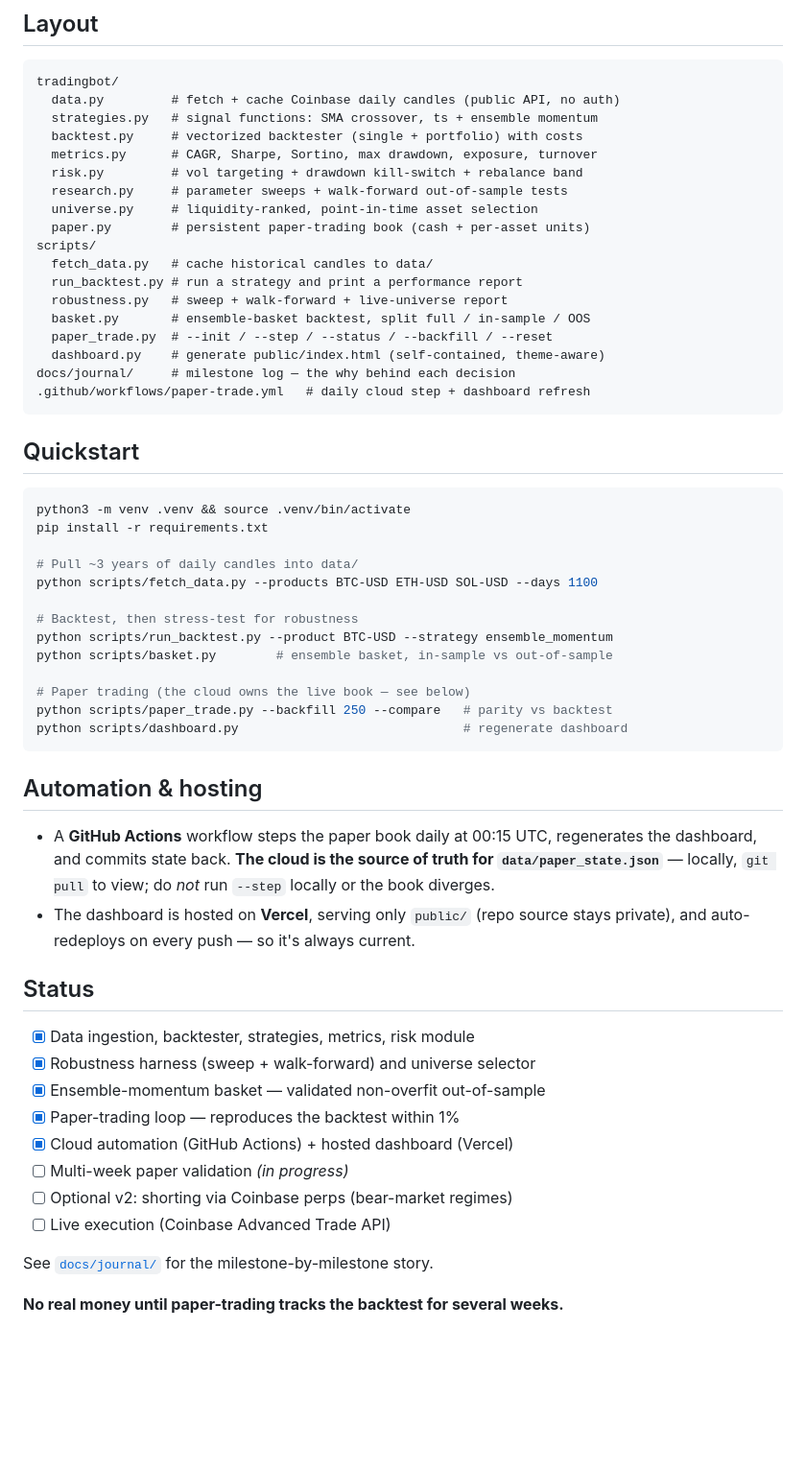
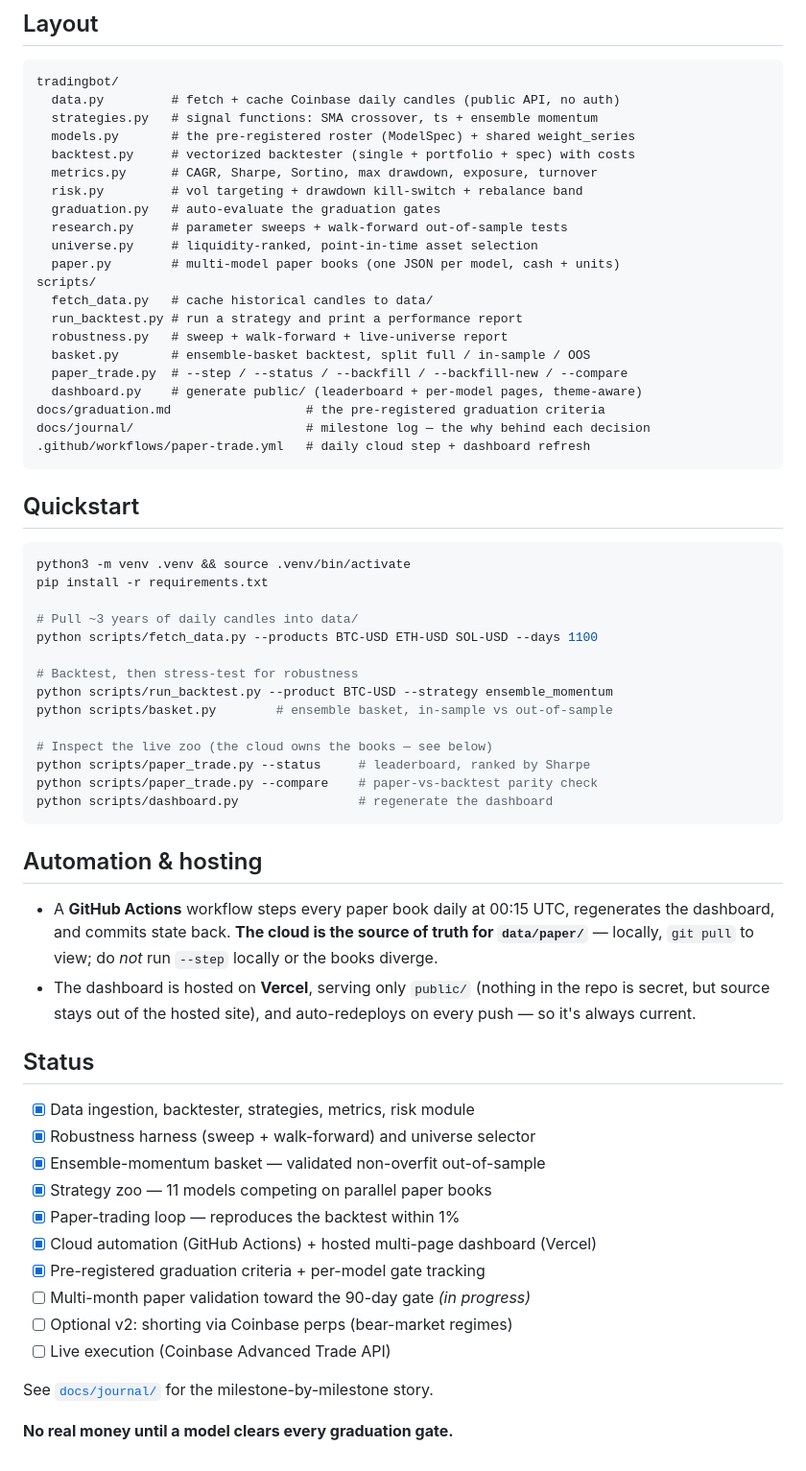
Before and after one commit to jeanlag1/TradingBot, a Markdown page: README.md, the part around one of its changes. Shown at 96% size. GitHub-like rendering; blank space fills up the shorter version.

````diff
--- a/README.md
+++ b/README.md
@@ -22,20 +67,23 @@ you never test one thing and run another.
 tradingbot/
   data.py         # fetch + cache Coinbase daily candles (public API, no auth)
   strategies.py   # signal functions: SMA crossover, ts + ensemble momentum
-  backtest.py     # vectorized backtester (single + portfolio) with costs
+  models.py       # the pre-registered roster (ModelSpec) + shared weight_series
+  backtest.py     # vectorized backtester (single + portfolio + spec) with costs
   metrics.py      # CAGR, Sharpe, Sortino, max drawdown, exposure, turnover
   risk.py         # vol targeting + drawdown kill-switch + rebalance band
+  graduation.py   # auto-evaluate the graduation gates
   research.py     # parameter sweeps + walk-forward out-of-sample tests
   universe.py     # liquidity-ranked, point-in-time asset selection
-  paper.py        # persistent paper-trading book (cash + per-asset units)
+  paper.py        # multi-model paper books (one JSON per model, cash + units)
 scripts/
   fetch_data.py   # cache historical candles to data/
   run_backtest.py # run a strategy and print a performance report
   robustness.py   # sweep + walk-forward + live-universe report
   basket.py       # ensemble-basket backtest, split full / in-sample / OOS
-  paper_trade.py  # --init / --step / --status / --backfill / --reset
-  dashboard.py    # generate public/index.html (self-contained, theme-aware)
-docs/journal/     # milestone log — the why behind each decision
+  paper_trade.py  # --step / --status / --backfill / --backfill-new / --compare
+  dashboard.py    # generate public/ (leaderboard + per-model pages, theme-aware)
+docs/graduation.md                  # the pre-registered graduation criteria
+docs/journal/                       # milestone log — the why behind each decision
 .github/workflows/paper-trade.yml   # daily cloud step + dashboard refresh
 ```
 
@@ -52,31 +100,35 @@ python scripts/fetch_data.py --products BTC-USD ETH-USD SOL-USD --days 1100
 python scripts/run_backtest.py --product BTC-USD --strategy ensemble_momentum
 python scripts/basket.py        # ensemble basket, in-sample vs out-of-sample
 
-# Paper trading (the cloud owns the live book — see below)
-python scripts/paper_trade.py --backfill 250 --compare   # parity vs backtest
-python scripts/dashboard.py                              # regenerate dashboard
+# Inspect the live zoo (the cloud owns the books — see below)
+python scripts/paper_trade.py --status     # leaderboard, ranked by Sharpe
+python scripts/paper_trade.py --compare    # paper-vs-backtest parity check
+python scripts/dashboard.py                # regenerate the dashboard
 ```
 
 ## Automation & hosting
 
-- A **GitHub Actions** workflow steps the paper book daily at 00:15 UTC,
+- A **GitHub Actions** workflow steps every paper book daily at 00:15 UTC,
   regenerates the dashboard, and commits state back. **The cloud is the source
-  of truth for `data/paper_state.json`** — locally, `git pull` to view; do *not*
-  run `--step` locally or the book diverges.
-- The dashboard is hosted on **Vercel**, serving only `public/` (repo source
-  stays private), and auto-redeploys on every push — so it's always current.
+  of truth for `data/paper/`** — locally, `git pull` to view; do *not* run
+  `--step` locally or the books diverge.
+- The dashboard is hosted on **Vercel**, serving only `public/` (nothing in the
+  repo is secret, but source stays out of the hosted site), and auto-redeploys
+  on every push — so it's always current.
 
 ## Status
 
 - [x] Data ingestion, backtester, strategies, metrics, risk module
 - [x] Robustness harness (sweep + walk-forward) and universe selector
 - [x] Ensemble-momentum basket — validated non-overfit out-of-sample
+- [x] Strategy zoo — 11 models competing on parallel paper books
 - [x] Paper-trading loop — reproduces the backtest within 1%
-- [x] Cloud automation (GitHub Actions) + hosted dashboard (Vercel)
-- [ ] Multi-week paper validation *(in progress)*
+- [x] Cloud automation (GitHub Actions) + hosted multi-page dashboard (Vercel)
+- [x] Pre-registered graduation criteria + per-model gate tracking
+- [ ] Multi-month paper validation toward the 90-day gate *(in progress)*
 - [ ] Optional v2: shorting via Coinbase perps (bear-market regimes)
 - [ ] Live execution (Coinbase Advanced Trade API)
 
 See [`docs/journal/`](docs/journal/) for the milestone-by-milestone story.
 
-**No real money until paper-trading tracks the backtest for several weeks.**
+**No real money until a model clears every graduation gate.**
````
Also changed, not shown: other parts of README.md (+51 -6 lines).
